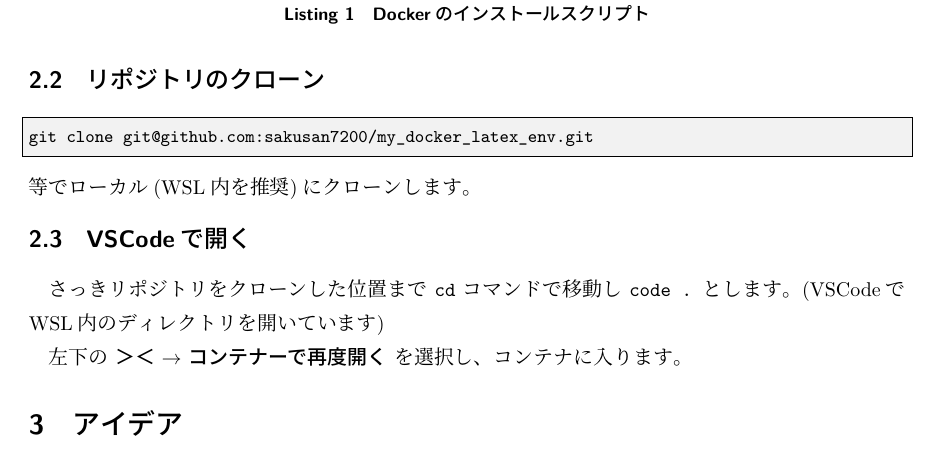
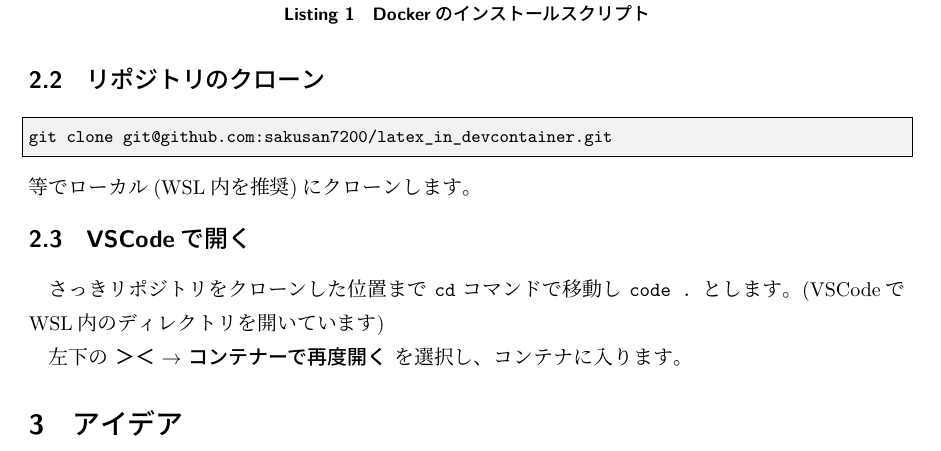
Before and after one commit to sakusan7200/latex_in_devcontainer, a LaTeX document (doc.tex): part of page 2 of 4, cut so that both start at the same text. Compiled offline with LuaLaTeX.

Commit message:
Edit README.md

```diff
--- a/doc.tex
+++ b/doc.tex
@@ -84,7 +84,7 @@ sudo apt install -y docker-ce docker-ce-cli containerd.io docker-buildx-plugin d
 
 \subsection{リポジトリのクローン}
 \begin{lstlisting}[language=sh]
-git clone git@github.com:sakusan7200/my_docker_latex_env.git
+git clone git@github.com:sakusan7200/latex_in_devcontainer.git
 \end{lstlisting}
 等でローカル(WSL内を推奨)にクローンします。
 
```
Also changed, not shown: README.md.
